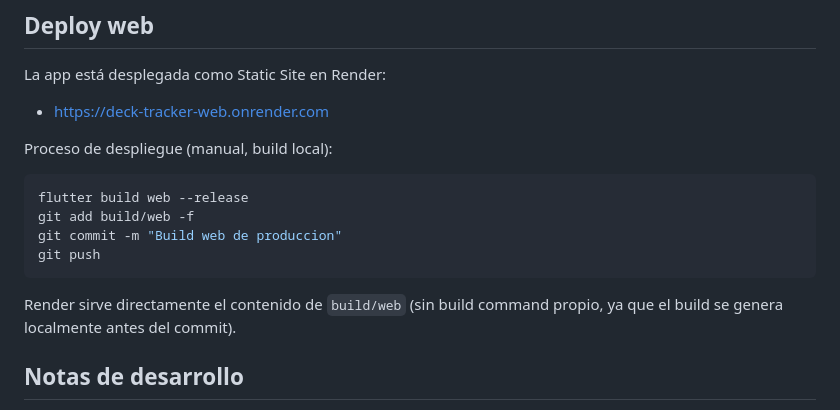
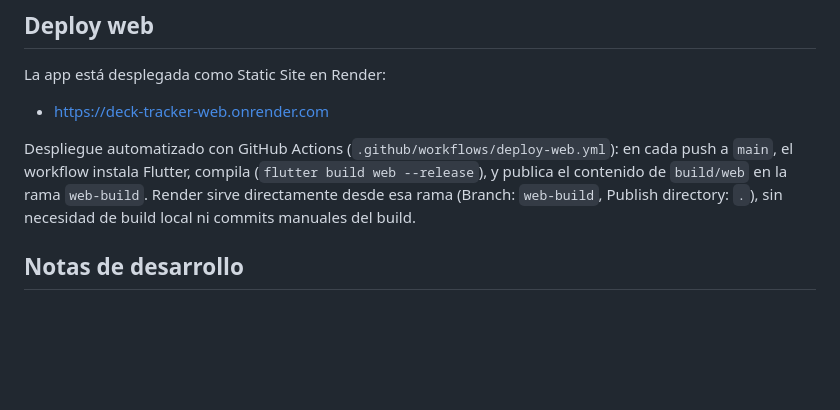
Before and after one commit to Ayme-99/deck-tracker-app, a Markdown page: README.md, the part around the change. GitHub-like rendering; blank space fills up the shorter version.

Commit message:
Actualizar README: deploy web automatizado con GitHub Actions

````diff
--- a/README.md
+++ b/README.md
@@ -85,16 +85,7 @@ flutter run -d edge      # o -d windows, -d chrome, un emulador Android, etc.
 La app está desplegada como Static Site en Render:
 - https://deck-tracker-web.onrender.com
 
-Proceso de despliegue (manual, build local):
-
-```bash
-flutter build web --release
-git add build/web -f
-git commit -m "Build web de produccion"
-git push
-```
-
-Render sirve directamente el contenido de `build/web` (sin build command propio, ya que el build se genera localmente antes del commit).
+Despliegue automatizado con GitHub Actions (`.github/workflows/deploy-web.yml`): en cada push a `main`, el workflow instala Flutter, compila (`flutter build web --release`), y publica el contenido de `build/web` en la rama `web-build`. Render sirve directamente desde esa rama (Branch: `web-build`, Publish directory: `.`), sin necesidad de build local ni commits manuales del build.
 
 ## Notas de desarrollo
 
````
